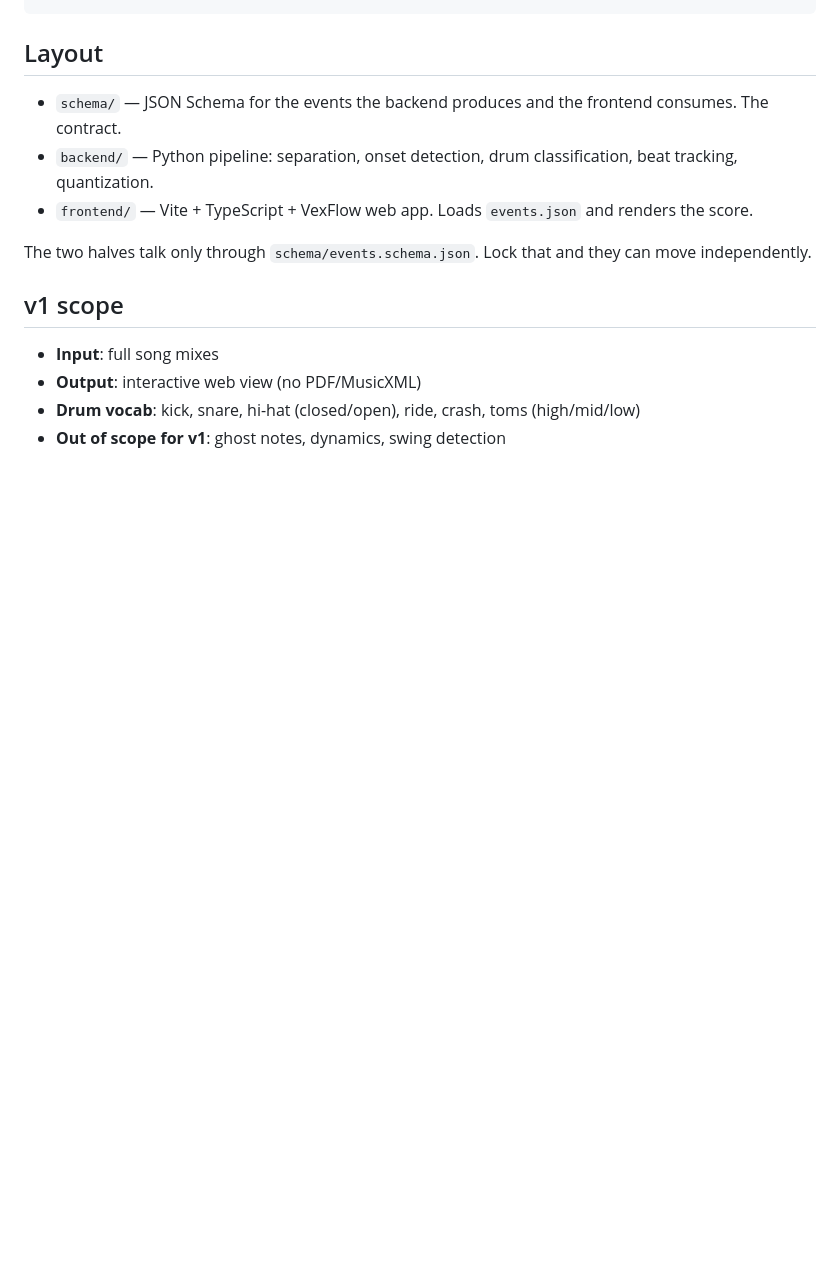
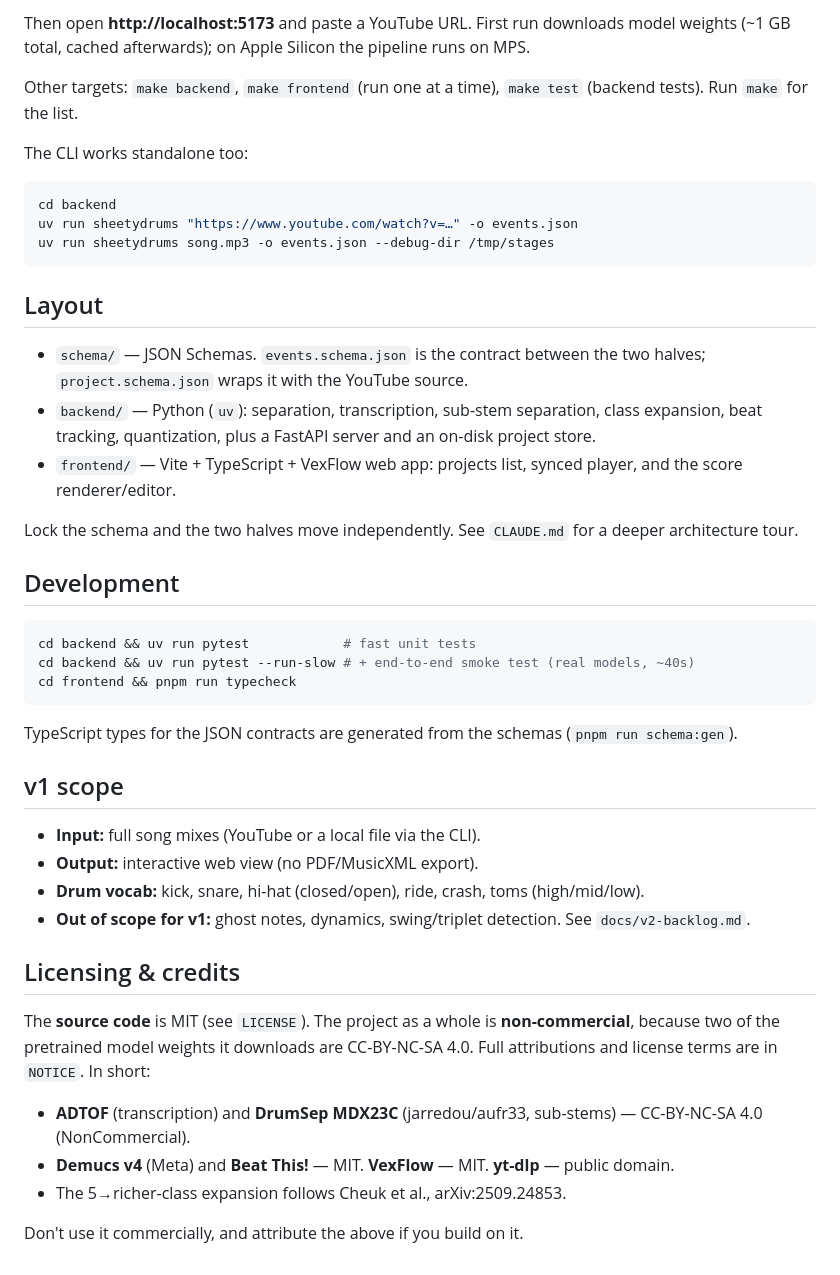
Before and after one commit to bradrogan/sheetydrums, a Markdown page: README.md, the part around one of its changes. Drawn GitHub-style; blank space fills up the shorter version.

````diff
--- a/README.md
+++ b/README.md
@@ -15,16 +40,46 @@ song.mp3 ─► Demucs (drums stem) ─► onset detection ─► 7-class classi
+Then open **http://localhost:5173** and paste a YouTube URL. First run downloads model weights (~1 GB total, cached afterwards); on Apple Silicon the pipeline runs on MPS.
+
+Other targets: `make backend`, `make frontend` (run one at a time), `make test` (backend tests). Run `make` for the list.
+
+The CLI works standalone too:
+
+```sh
+cd backend
+uv run sheetydrums "https://www.youtube.com/watch?v=…" -o events.json
+uv run sheetydrums song.mp3 -o events.json --debug-dir /tmp/stages
 ```
 
 ## Layout
 
-- `schema/` — JSON Schema for the events the backend produces and the frontend consumes. The contract.
-- `backend/` — Python pipeline: separation, onset detection, drum classification, beat tracking, quantization.
-- `frontend/` — Vite + TypeScript + VexFlow web app. Loads `events.json` and renders the score.
+- `schema/` — JSON Schemas. `events.schema.json` is the contract between the two halves; `project.schema.json` wraps it with the YouTube source.
+- `backend/` — Python (`uv`): separation, transcription, sub-stem separation, class expansion, beat tracking, quantization, plus a FastAPI server and an on-disk project store.
+- `frontend/` — Vite + TypeScript + VexFlow web app: projects list, synced player, and the score renderer/editor.
 
-The two halves talk only through `schema/events.schema.json`. Lock that and they can move independently.
+Lock the schema and the two halves move independently. See `CLAUDE.md` for a deeper architecture tour.
+
+## Development
+
+```sh
+cd backend && uv run pytest            # fast unit tests
+cd backend && uv run pytest --run-slow # + end-to-end smoke test (real models, ~40s)
+cd frontend && pnpm run typecheck
+```
+
+TypeScript types for the JSON contracts are generated from the schemas (`pnpm run schema:gen`).
 
 ## v1 scope
 
-- **Input**: full song mixes
-- **Output**: interactive web view (no PDF/MusicXML)
-- **Drum vocab**: kick, snare, hi-hat (closed/open), ride, crash, toms (high/mid/low)
-- **Out of scope for v1**: ghost notes, dynamics, swing detection
+- **Input:** full song mixes (YouTube or a local file via the CLI).
+- **Output:** interactive web view (no PDF/MusicXML export).
+- **Drum vocab:** kick, snare, hi-hat (closed/open), ride, crash, toms (high/mid/low).
+- **Out of scope for v1:** ghost notes, dynamics, swing/triplet detection. See `docs/v2-backlog.md`.
+
+## Licensing & credits
+
+The **source code** is MIT (see `LICENSE`). The project as a whole is **non-commercial**, because two of the pretrained model weights it downloads are CC-BY-NC-SA 4.0. Full attributions and license terms are in `NOTICE`. In short:
+
+- **ADTOF** (transcription) and **DrumSep MDX23C** (jarredou/aufr33, sub-stems) — CC-BY-NC-SA 4.0 (NonCommercial).
+- **Demucs v4** (Meta) and **Beat This!** — MIT. **VexFlow** — MIT. **yt-dlp** — public domain.
+- The 5→richer-class expansion follows Cheuk et al., arXiv:2509.24853.
+
+Don't use it commercially, and attribute the above if you build on it.
````
Also changed, not shown: other parts of README.md (+33 -8 lines), docs/screenshots/project.png (added), 5 other files.
